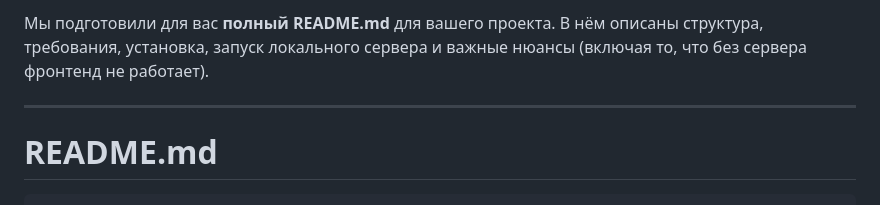
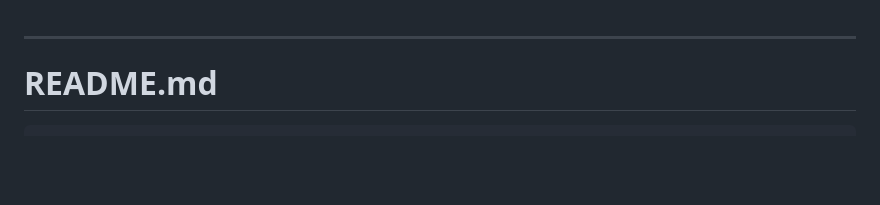
Before and after one commit to Tapokn/Joybs, a Markdown page: README.md, the part around the change. GitHub-like rendering; blank space fills up the shorter version.

```diff
--- a/README.md
+++ b/README.md
@@ -1,4 +1,4 @@
-Мы подготовили для вас **полный README.md** для вашего проекта. В нём описаны структура, требования, установка, запуск локального сервера и важные нюансы (включая то, что без сервера фронтенд не работает).
+
 
 ---
 
```
